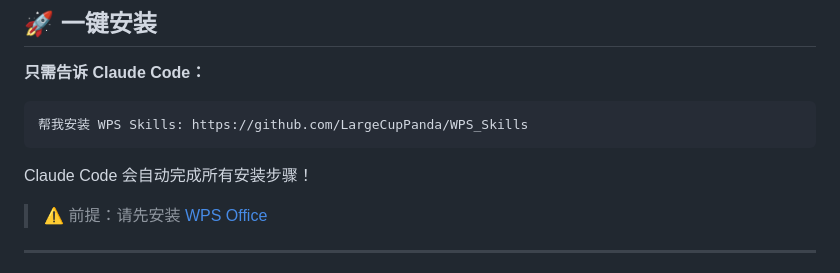
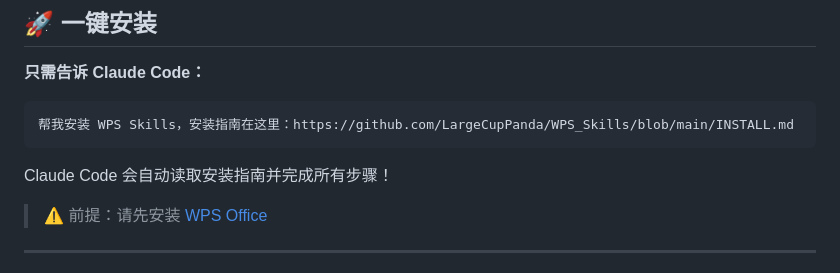
Before and after one commit to LargeCupPanda/WPS_Skills, a Markdown page: README.md, the part around the change. GitHub-like rendering.

````diff
--- a/README.md
+++ b/README.md
@@ -19,10 +19,10 @@
 **只需告诉 Claude Code：**
 
 ```
-帮我安装 WPS Skills: https://github.com/LargeCupPanda/WPS_Skills
+帮我安装 WPS Skills，安装指南在这里：https://github.com/LargeCupPanda/WPS_Skills/blob/main/INSTALL.md
 ```
 
-Claude Code 会自动完成所有安装步骤！
+Claude Code 会自动读取安装指南并完成所有步骤！
 
 > ⚠️ 前提：请先安装 [WPS Office](https://www.wps.cn/)
 
````
Also changed, not shown: README_EN.md (+2 -2 lines).
